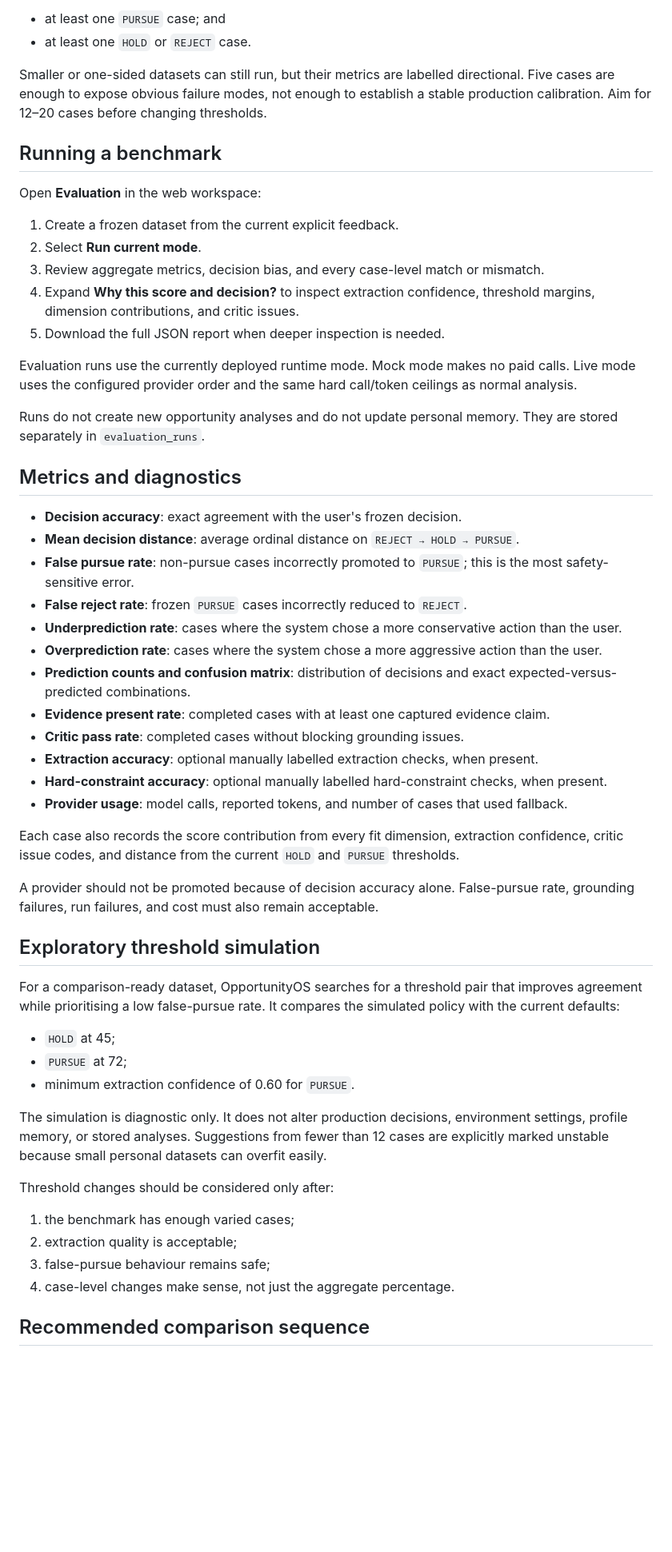
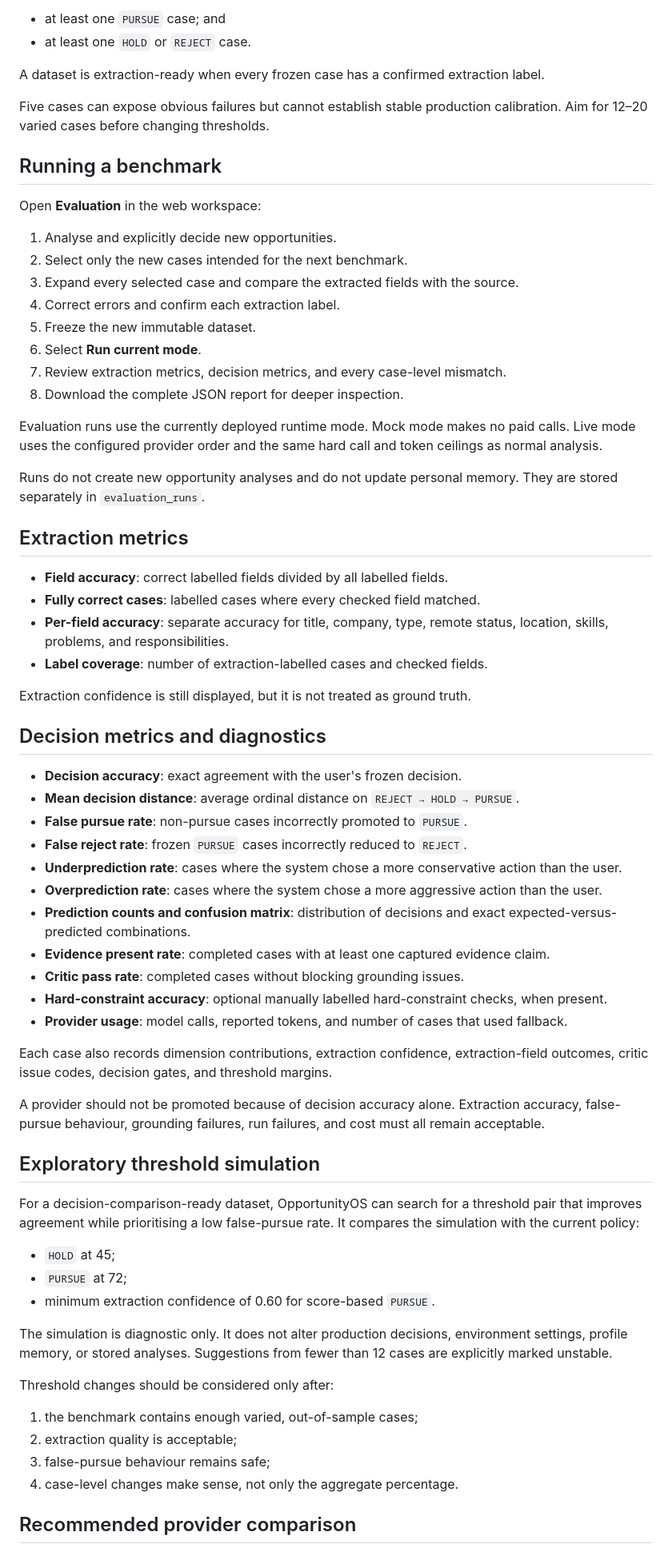
Before and after one commit to MaulinShah26/OpportunityOS, a Markdown page: docs/EVALUATION.md, the part around one of its changes. Shown at 80% size. GitHub-like rendering; blank space fills up the shorter version.

Commit message:
Document extraction-labelled out-of-sample evaluation

```diff
--- a/docs/EVALUATION.md
+++ b/docs/EVALUATION.md
@@ -31,57 +66,70 @@ A dataset is marked comparison-ready when it contains at least five cases, inclu
 - at least one `PURSUE` case; and
 - at least one `HOLD` or `REJECT` case.
 
-Smaller or one-sided datasets can still run, but their metrics are labelled directional. Five cases are enough to expose obvious failure modes, not enough to establish a stable production calibration. Aim for 12–20 cases before changing thresholds.
+A dataset is extraction-ready when every frozen case has a confirmed extraction label.
+
+Five cases can expose obvious failures but cannot establish stable production calibration. Aim for 12–20 varied cases before changing thresholds.
 
 ## Running a benchmark
 
 Open **Evaluation** in the web workspace:
 
-1. Create a frozen dataset from the current explicit feedback.
-2. Select **Run current mode**.
-3. Review aggregate metrics, decision bias, and every case-level match or mismatch.
-4. Expand **Why this score and decision?** to inspect extraction confidence, threshold margins, dimension contributions, and critic issues.
-5. Download the full JSON report when deeper inspection is needed.
+1. Analyse and explicitly decide new opportunities.
+2. Select only the new cases intended for the next benchmark.
+3. Expand every selected case and compare the extracted fields with the source.
+4. Correct errors and confirm each extraction label.
+5. Freeze the new immutable dataset.
+6. Select **Run current mode**.
+7. Review extraction metrics, decision metrics, and every case-level mismatch.
+8. Download the complete JSON report for deeper inspection.
 
-Evaluation runs use the currently deployed runtime mode. Mock mode makes no paid calls. Live mode uses the configured provider order and the same hard call/token ceilings as normal analysis.
+Evaluation runs use the currently deployed runtime mode. Mock mode makes no paid calls. Live mode uses the configured provider order and the same hard call and token ceilings as normal analysis.
 
 Runs do not create new opportunity analyses and do not update personal memory. They are stored separately in `evaluation_runs`.
 
-## Metrics and diagnostics
+## Extraction metrics
+
+- **Field accuracy**: correct labelled fields divided by all labelled fields.
+- **Fully correct cases**: labelled cases where every checked field matched.
+- **Per-field accuracy**: separate accuracy for title, company, type, remote status, location, skills, problems, and responsibilities.
+- **Label coverage**: number of extraction-labelled cases and checked fields.
+
+Extraction confidence is still displayed, but it is not treated as ground truth.
+
+## Decision metrics and diagnostics
 
 - **Decision accuracy**: exact agreement with the user's frozen decision.
 - **Mean decision distance**: average ordinal distance on `REJECT → HOLD → PURSUE`.
-- **False pursue rate**: non-pursue cases incorrectly promoted to `PURSUE`; this is the most safety-sensitive error.
+- **False pursue rate**: non-pursue cases incorrectly promoted to `PURSUE`.
 - **False reject rate**: frozen `PURSUE` cases incorrectly reduced to `REJECT`.
 - **Underprediction rate**: cases where the system chose a more conservative action than the user.
 - **Overprediction rate**: cases where the system chose a more aggressive action than the user.
 - **Prediction counts and confusion matrix**: distribution of decisions and exact expected-versus-predicted combinations.
 - **Evidence present rate**: completed cases with at least one captured evidence claim.
 - **Critic pass rate**: completed cases without blocking grounding issues.
-- **Extraction accuracy**: optional manually labelled extraction checks, when present.
 - **Hard-constraint accuracy**: optional manually labelled hard-constraint checks, when present.
 - **Provider usage**: model calls, reported tokens, and number of cases that used fallback.
 
-Each case also records the score contribution from every fit dimension, extraction confidence, critic issue codes, and distance from the current `HOLD` and `PURSUE` thresholds.
+Each case also records dimension contributions, extraction confidence, extraction-field outcomes, critic issue codes, decision gates, and threshold margins.
 
-A provider should not be promoted because of decision accuracy alone. False-pursue rate, grounding failures, run failures, and cost must also remain acceptable.
+A provider should not be promoted because of decision accuracy alone. Extraction accuracy, false-pursue behaviour, grounding failures, run failures, and cost must all remain acceptable.
 
 ## Exploratory threshold simulation
 
-For a comparison-ready dataset, OpportunityOS searches for a threshold pair that improves agreement while prioritising a low false-pursue rate. It compares the simulated policy with the current defaults:
+For a decision-comparison-ready dataset, OpportunityOS can search for a threshold pair that improves agreement while prioritising a low false-pursue rate. It compares the simulation with the current policy:
 
 - `HOLD` at 45;
 - `PURSUE` at 72;
-- minimum extraction confidence of 0.60 for `PURSUE`.
+- minimum extraction confidence of 0.60 for score-based `PURSUE`.
 
-The simulation is diagnostic only. It does not alter production decisions, environment settings, profile memory, or stored analyses. Suggestions from fewer than 12 cases are explicitly marked unstable because small personal datasets can overfit easily.
+The simulation is diagnostic only. It does not alter production decisions, environment settings, profile memory, or stored analyses. Suggestions from fewer than 12 cases are explicitly marked unstable.
 
 Threshold changes should be considered only after:
 
-1. the benchmark has enough varied cases;
+1. the benchmark contains enough varied, out-of-sample cases;
 2. extraction quality is acceptable;
 3. false-pursue behaviour remains safe;
-4. case-level changes make sense, not just the aggregate percentage.
+4. case-level changes make sense, not only the aggregate percentage.
 
-## Recommended comparison sequence
+## Recommended provider comparison
 
```
Also changed, not shown: other parts of docs/EVALUATION.md (+46 -11 lines).
